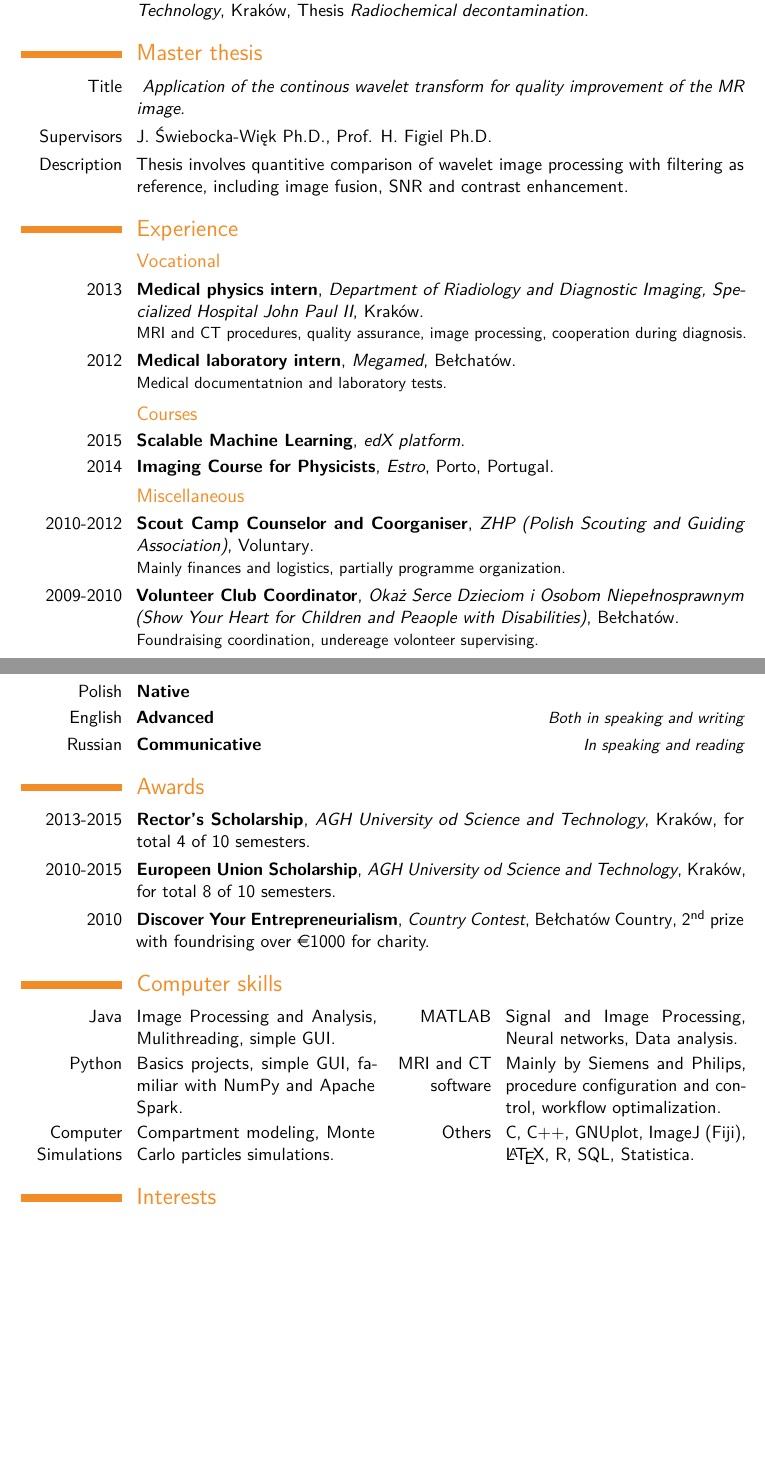
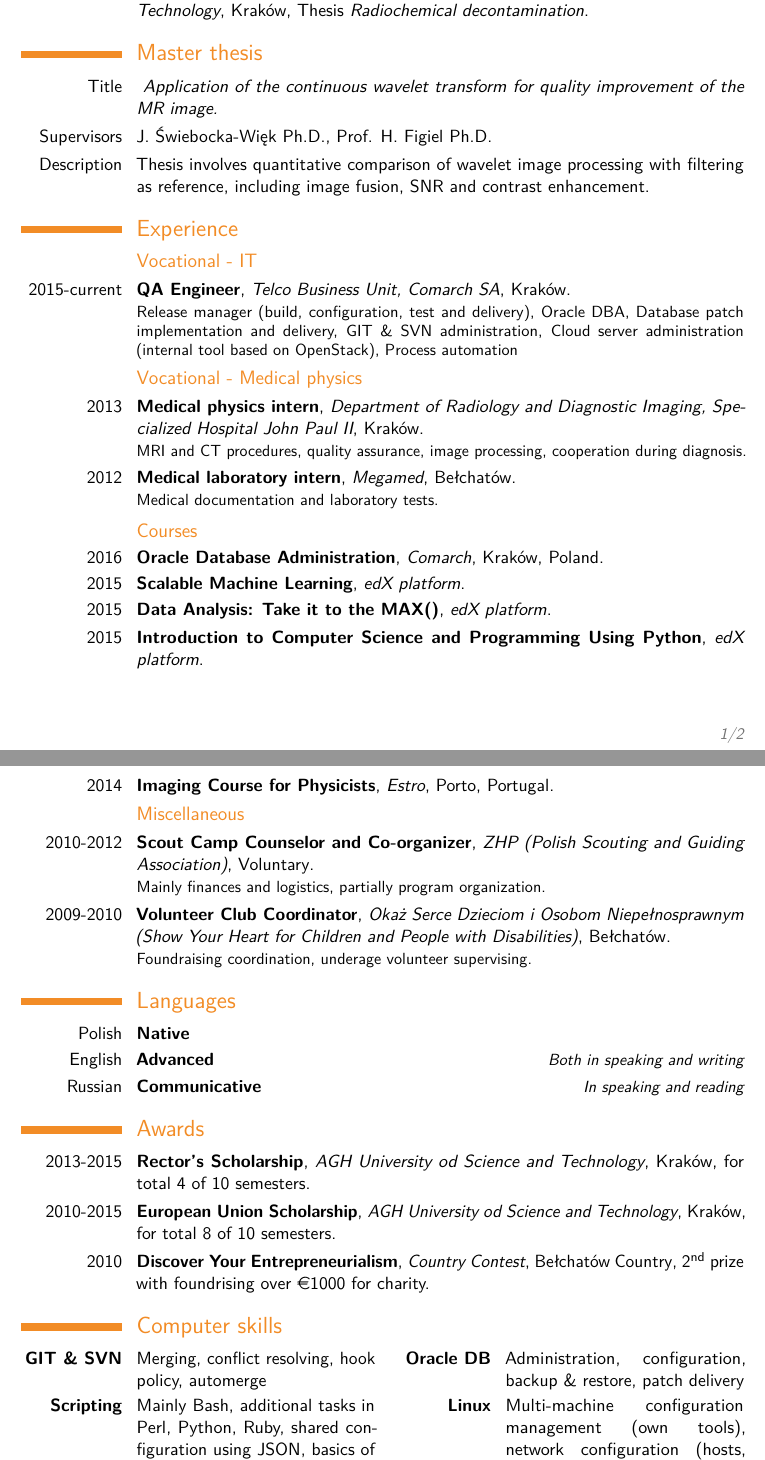
Before and after one commit to rsaladra/public, a LaTeX CV (cv/main.tex): two parts of pages 1 and 2 of 2, joined at a grey line, cut so that both start at the same text, the shorter picture padded with empty space. Compiled offline with pdfLaTeX.

Commit message:
CV, Aug 2016

```diff
--- a/cv/main.tex
+++ b/cv/main.tex
@@ -36,7 +36,7 @@
 %\homepage{www.johndoe.com}                         % optional, remove / comment the line if not wanted
 %\extrainfo{additional information}                 % optional, remove / comment the line if not wanted
 \photo[64pt][0.4pt]{fot2014crop}                       % optional, remove / comment the line if not wanted; '64pt' is the height the picture must be resized to, 0.4pt is the thickness of the frame around it (put it to 0pt for no frame) and 'picture' is the name of the picture file
-\quote{\textbf{Labores pariunt honores} - \emph{Effort produces honours}}                                 % optional, remove / comment the line if not wanted
+\quote{\textbf{Labores pariunt honores} - \emph{Effort brings honours}}                                 % optional, remove / comment the line if not wanted
 
 % to show numerical labels in the bibliography (default is to show no labels); only useful if you make citations in your resume
 %\makeatletter
@@ -62,18 +62,18 @@
 
 \section{Master thesis}
 \cvitem{Title}{\emph{
-Application of the continous wavelet transform for quality improvement of the MR image. % By JSW
+Application of the continuous wavelet transform for quality improvement of the MR image. % By JSW
 %Appications of wavelet transform in magnetic resonsnce images quality improvement.% By me
 }}
 \cvitem{Supervisors}{J. Świebocka-Więk Ph.D., Prof. H. Figiel Ph.D.}
-\cvitem{Description}{Thesis involves quantitive comparison of wavelet image processing with filtering as reference, including image fusion, SNR and contrast enhancement.}
+\cvitem{Description}{Thesis involves quantitative comparison of wavelet image processing with filtering as reference, including image fusion, SNR and contrast enhancement.}
 
 \section{Experience}
-\subsection{Vocational}
-
-
-\cventry{2013}{Medical physics intern}{Department of Riadiology and Diagnostic Imaging, Specialized Hospital John Paul II}{Kraków}{}{MRI and CT procedures, quality assurance, image processing, cooperation during diagnosis.}
-\cventry{2012}{Medical laboratory intern}{Megamed}{Bełchatów}{}{Medical documentatnion and laboratory tests.%\newline{}%
+\subsection{Vocational - IT}
+\cventry{2015-current}{QA Engineer}{Telco Business Unit, Comarch SA}{Kraków}{}{Release manager (build, configuration, test and delivery), Oracle DBA, Database patch implementation and delivery, GIT \& SVN administration, Cloud server administration (internal tool based on OpenStack), Process automation}
+\subsection{Vocational - Medical physics}
+\cventry{2013}{Medical physics intern}{Department of Radiology and Diagnostic Imaging, Specialized Hospital John Paul II}{Kraków}{}{MRI and CT procedures, quality assurance, image processing, cooperation during diagnosis.}
+\cventry{2012}{Medical laboratory intern}{Megamed}{Bełchatów}{}{Medical documentation and laboratory tests.%\newline{}%
 %Detailed achievements:%
 %\begin{itemize}%
 %\item Achievement 1;
@@ -92,15 +92,15 @@ Application of the continous wavelet transform for quality improvement of the MR
 %\end{itemize}
 }
 \subsection{Courses}
-
+\cventry{2016}{Oracle Database Administration}{Comarch}{Kraków, Poland}{}{}
 \cventry{2015}{Scalable Machine Learning}{edX platform}{}{}{}
-
-
+\cventry{2015}{Data Analysis: Take it to the MAX()}{edX platform}{}{}{}
+\cventry{2015}{Introduction to Computer Science and Programming Using Python}{edX platform}{}{}{}
 \cventry{2014}{Imaging Course for Physicists}{Estro}{Porto, Portugal}{}{}
 
 \subsection{Miscellaneous}
-\cventry{2010-2012}{Scout Camp Counselor and Coorganiser}{ZHP (Polish Scouting and Guiding Association)}{Voluntary}{}{Mainly finances and logistics, partially programme organization.}
-\cventry{2009-2010}{Volunteer Club Coordinator}{Okaż Serce Dzieciom i Osobom Niepełnosprawnym (Show Your Heart for Children and Peaople with Disabilities)}{Bełchatów}{}{Foundraising coordination, undereage volonteer supervising.}
+\cventry{2010-2012}{Scout Camp Counselor and Co-organizer}{ZHP (Polish Scouting and Guiding Association)}{Voluntary}{}{Mainly finances and logistics, partially program organization.}
+\cventry{2009-2010}{Volunteer Club Coordinator}{Okaż Serce Dzieciom i Osobom Niepełnosprawnym (Show Your Heart for Children and People with Disabilities)}{Bełchatów}{}{Foundraising coordination, underage volunteer supervising.}
 
 \section{Languages}
 \cvitemwithcomment{Polish}{Native}{ }
@@ -110,13 +110,9 @@ Application of the continous wavelet transform for quality improvement of the MR
 
 \section{Awards}
 \cventry{2013-2015}{Rector's Scholarship}{AGH University od Science and Technology}{Kraków}{for total 4 of 10 semesters}{}
-\cventry{2010-2015}{Europeen Union Scholarship}{AGH University od Science and Technology}{Kraków}{for total 8 of 10 semesters}{}
+\cventry{2010-2015}{European Union Scholarship}{AGH University od Science and Technology}{Kraków}{for total 8 of 10 semesters}{}
 \cventry{2010}{Discover Your Entrepreneurialism}{Country Contest}{Bełchatów Country}{2\textsuperscript{nd}~prize with foundrising over \euro{1000} for charity}{}
 
 \section{Computer skills}
-
-
-
-\cvdoubleitem{Java}{Image Processing and Analysis, Mulithreading, simple GUI.}{MATLAB}{Signal and Image Processing, Neural networks, Data analysis.}
-\cvdoubleitem{Python}{Basics projects, simple GUI, familiar with NumPy and Apache Spark.}{MRI and CT software}{Mainly by Siemens and Philips, procedure configuration and control, workflow optimalization.}
-\cvdoubleitem{Computer Simulations}{Compartment modeling, Monte Carlo particles simulations.}{Others}{C, C++, GNUplot, ImageJ (Fiji), \LaTeX, R, SQL, Statistica.}
+\cvdoubleitem{\textbf{GIT \& SVN}}{Merging, conflict resolving, hook policy, automerge}{\textbf{Oracle DB}}{Administration, configuration, backup \& restore, patch delivery}
+\cvdoubleitem{\textbf{Scripting}}{Mainly Bash, additional tasks in Perl, Python, Ruby, shared configuration using JSON, basics of C, Java, Scala}{\textbf{Linux}}{Multi-machine configuration management (own tools), network configuration (hosts, iptables, tunneling), cron}
```
Also changed, not shown: cv/main.tex (8 more changed lines), 3 other files.
